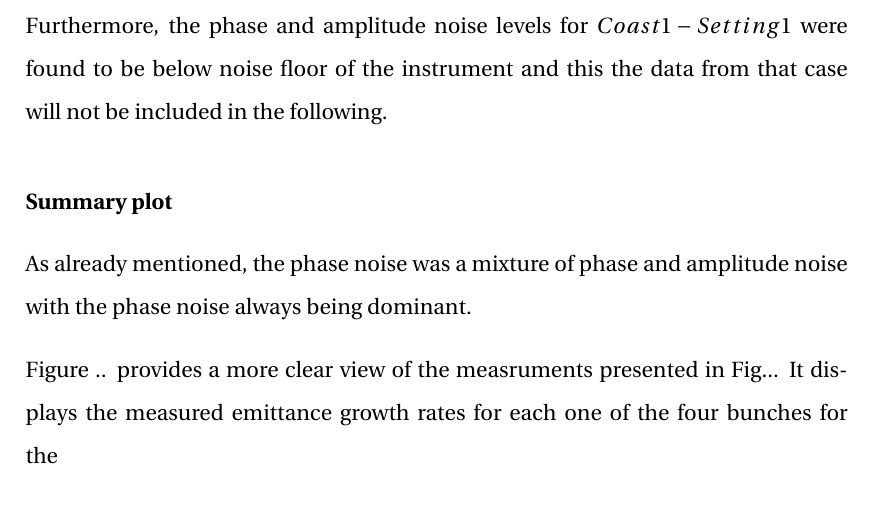
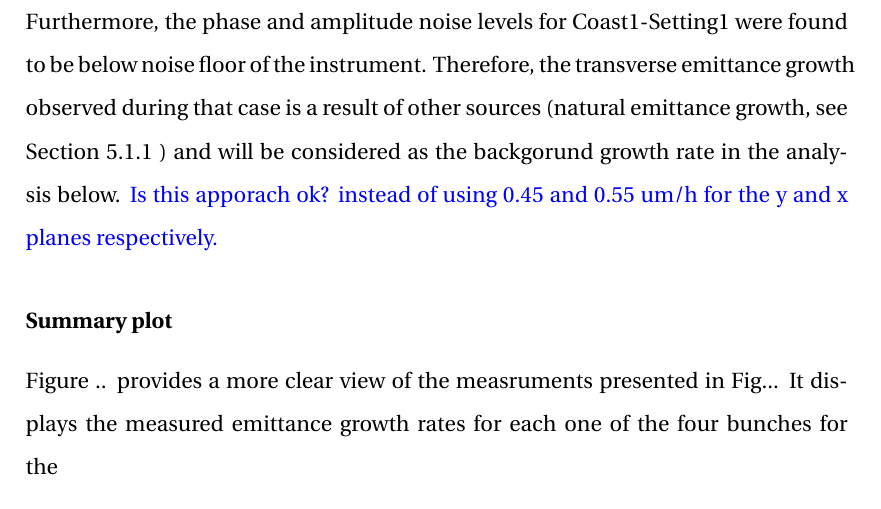
Before and after one commit to natriant/PhD_thesis, a LaTeX thesis (main.tex, which reads chapters/chapter05.tex): part of page 44 of 82, cut so that both start at the same text. Compiled offline with pdfLaTeX.

Commit message:
background growth rate

```diff
--- a/chapters/chapter05.tex
+++ b/chapters/chapter05.tex
@@ -230,11 +230,11 @@ where $t$ is the time in seconds, $d\epsilon_u /dt$ the growth rate in meters pe
 \subsubsection*{First observations and comments}
 Figure~\ref{fig:MD5_overview_x_y} demonstrates a clear emittance growth in the vertical plane which is expected due to the vertical $\CC$. However, the $\CC$ noise is observed to induce growth also in the horizontal emittance as a result of residual coupling in the machine. Thus, the total emittance growth given by $d\epsilon_x/dt + d\epsilon_y/dt$ should be considered in the following. That was confirmed by PyHEADTAIL simulations~\cite{Baudrenghien_HL-LHC19v6} in the presence of $\CC$ RF noise and transverse coupling.
 
-Furthermore, the phase and amplitude noise levels for $Coast1-Setting1$ were found to be below noise floor of the instrument and this the data from that case will not be included in the following. % e-mail from Themis (27/April/2021. I think the noise floor was -120 dBc/Hz. Not sure. If that sentence is not enough we need to check
+%Option A)Furthermore, the phase and amplitude noise levels for $Coast1-Setting1$ were found to be below noise floor of the instrument and this the data from that case will not be included in the following. % e-mail from Themis (27/April/2021. I think the noise floor was -120 dBc/Hz. Not sure. If that sentence is not enough we need to check
 
+Furthermore, the phase and amplitude noise levels for Coast$1$-Setting$1$ were found to be below noise floor of the instrument. Therefore, the transverse emittance growth observed during that case is a result of other sources (natural emittance growth, see Section~\ref{sec:preparatory_studies_for_2018_MD} ) and will be considered as the backgorund growth rate in the analysis below. \textcolor{blue}{Is this apporach ok? instead of using 0.45 and 0.55 um/h for the y and x planes respectively.}
 
 \subsubsection*{Summary plot}
-As already mentioned, the phase noise was a mixture of phase and amplitude noise with the phase noise always being dominant. % For the effective phase noise
 
 Figure .. provides a more clear view of the measruments presented in Fig... It displays the measured emittance growth rates for each one of the four bunches for the
 
```
Also changed, not shown: main.pdf, chapters/chapter05.tex (2 more changed lines).
